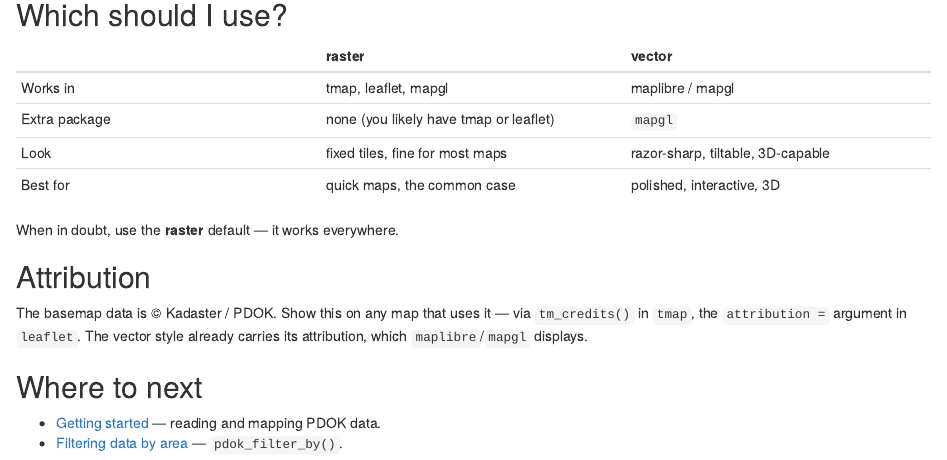
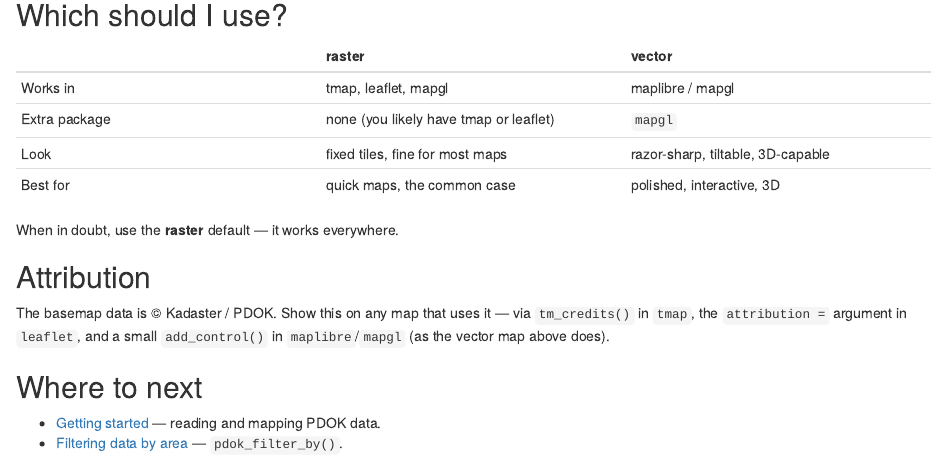
Before and after one commit to coeneisma/pdokr, an R Markdown document (vignettes/articles/basemaps.Rmd): the page in a window 1100 px wide, from 2440 px down before the commit and from 2450 px down after it, so that both start at the same text. Rendered offline with R 4.5, knitr and Pandoc, with nearby package versions; some code elsewhere in the file could not run offline.

Commit message:
docs: show attribution on maplibre basemaps

```diff
--- a/vignettes/articles/basemaps.Rmd
+++ b/vignettes/articles/basemaps.Rmd
@@ -176,8 +177,8 @@ When in doubt, use the **raster** default — it works everywhere.
 ## Attribution
 
 The basemap data is © Kadaster / PDOK. Show this on any map that uses it — via
-`tm_credits()` in `tmap`, the `attribution =` argument in `leaflet`. The vector
-style already carries its attribution, which `maplibre`/`mapgl` displays.
+`tm_credits()` in `tmap`, the `attribution =` argument in `leaflet`, and a small
+`add_control()` in `maplibre`/`mapgl` (as the vector map above does).
 
 ## Where to next
 
```
Also changed, not shown: vignettes/articles/basemaps.Rmd (1 more changed lines).
